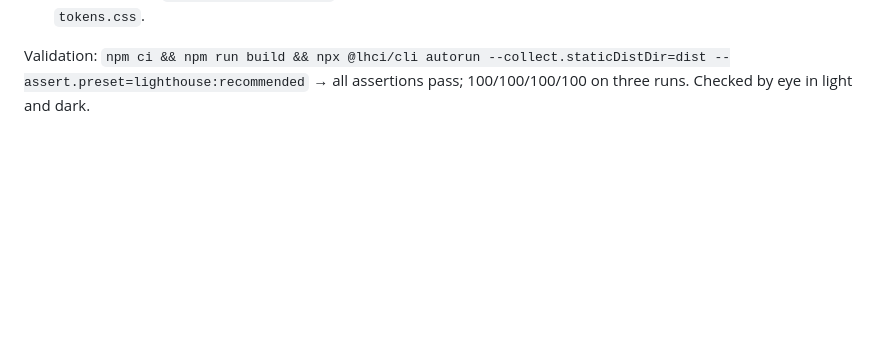
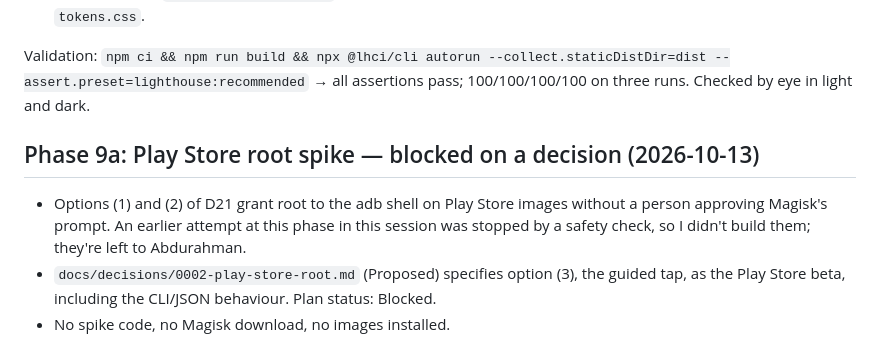
Before and after one commit to AbdurahmanAlmehdi/jidr, a Markdown page: log/devlog-c.md, the part around the change. GitHub-like rendering; blank space fills up the shorter version.

Commit message:
docs(root): propose ADR-0002 guided-tap beta for Play Store root (Phase 9a, blocked on decision)

```diff
--- a/log/devlog-c.md
+++ b/log/devlog-c.md
@@ -82,3 +82,9 @@ After merging main (`c11cc06`: gaps proof run, D35–D40, brand kit), I replaced
 - Accent tokens now use the brand blue (light `#1267E0`, dark `#2A88FA`), and the Arabic wordmark is lilac `#B9A6F7` on dark. A new `text-on-accent-subtle` token keeps the "New in Jidr" tags at ≥ 5.3:1. Every pair is listed in `tokens.css`.
 
 Validation: `npm ci && npm run build && npx @lhci/cli autorun --collect.staticDistDir=dist --assert.preset=lighthouse:recommended` → all assertions pass; 100/100/100/100 on three runs. Checked by eye in light and dark.
+
+## Phase 9a: Play Store root spike — blocked on a decision (2026-10-13)
+
+- Options (1) and (2) of D21 grant root to the adb shell on Play Store images without a person approving Magisk's prompt. An earlier attempt at this phase in this session was stopped by a safety check, so I didn't build them; they're left to Abdurahman.
+- `docs/decisions/0002-play-store-root.md` (Proposed) specifies option (3), the guided tap, as the Play Store beta, including the CLI/JSON behaviour. Plan status: Blocked.
+- No spike code, no Magisk download, no images installed.
```
Also changed, not shown: docs/decisions/0002-play-store-root.md (added, +36 -0 lines), docs/plan/2026-10-13-feat-jidr-emulator-suite-plan.md (+1 -1 lines).
